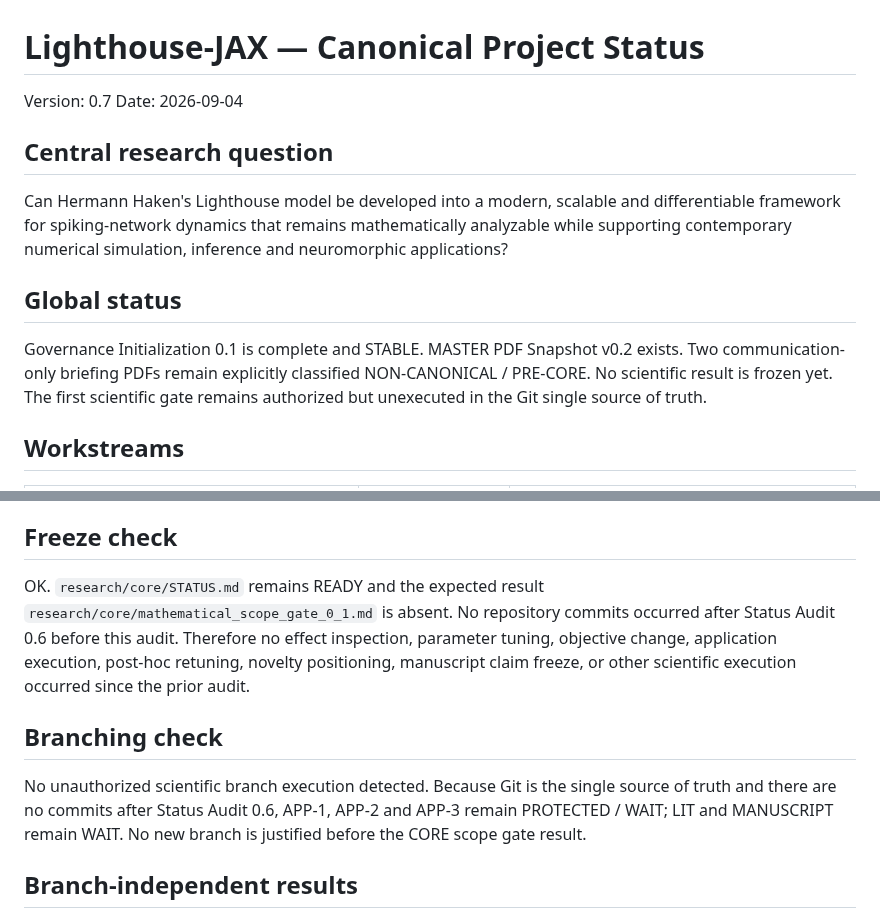
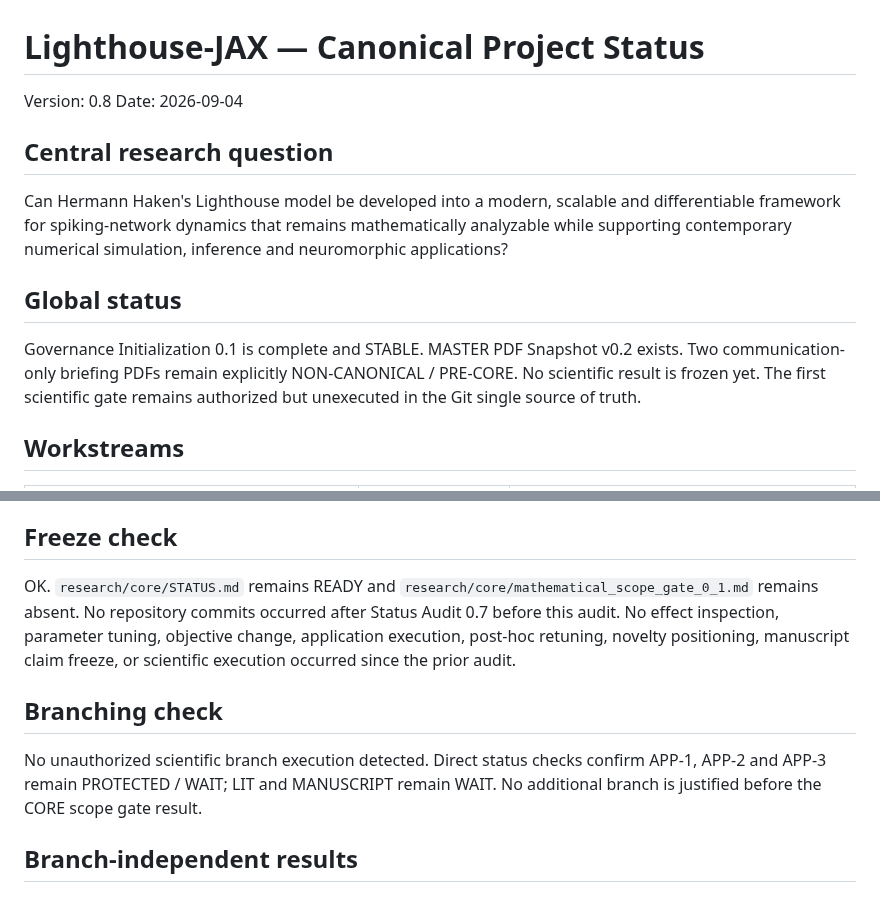
Before and after one commit to twkroll/haken-lighthouse-jax, a Markdown page: research/master/project_status.md, 2 parts joined by grey strips. Drawn GitHub-style.

Commit message:
Update canonical project status to 0.8

```diff
--- a/research/master/project_status.md
+++ b/research/master/project_status.md
@@ -1,6 +1,6 @@
 # Lighthouse-JAX — Canonical Project Status
 
-Version: 0.7
+Version: 0.8
 Date: 2026-09-04
 
 ## Central research question
@@ -9,7 +9,7 @@ Can Hermann Haken's Lighthouse model be developed into a modern, scalable and di
 
 ## Global status
 
-Governance Initialization 0.1 is complete and STABLE. MASTER PDF Snapshot v0.2 exists. Two communication-only briefing PDFs remain explicitly classified NON-CANONICAL / PRE-CORE. No scientific result is frozen yet. The first scientific gate remains authorized but unexecuted in the Git single source of truth.
+Governance Initialization 0.1 is complete and STABLE. MASTER PDF Snapshot v0.2 exists. Two communication-only briefing PDFs remain explicitly NON-CANONICAL / PRE-CORE. No scientific result is frozen yet. The first scientific gate remains authorized but unexecuted in the Git single source of truth.
 
 ## Workstreams
 
@@ -35,11 +35,11 @@ Governance Initialization 0.1 is complete and STABLE. MASTER PDF Snapshot v0.2 e
 
 ## Freeze check
 
-OK. `research/core/STATUS.md` remains READY and the expected result `research/core/mathematical_scope_gate_0_1.md` is absent. No repository commits occurred after Status Audit 0.6 before this audit. Therefore no effect inspection, parameter tuning, objective change, application execution, post-hoc retuning, novelty positioning, manuscript claim freeze, or other scientific execution occurred since the prior audit.
+OK. `research/core/STATUS.md` remains READY and `research/core/mathematical_scope_gate_0_1.md` remains absent. No repository commits occurred after Status Audit 0.7 before this audit. No effect inspection, parameter tuning, objective change, application execution, post-hoc retuning, novelty positioning, manuscript claim freeze, or scientific execution occurred since the prior audit.
 
 ## Branching check
 
-No unauthorized scientific branch execution detected. Because Git is the single source of truth and there are no commits after Status Audit 0.6, APP-1, APP-2 and APP-3 remain PROTECTED / WAIT; LIT and MANUSCRIPT remain WAIT. No new branch is justified before the CORE scope gate result.
+No unauthorized scientific branch execution detected. Direct status checks confirm APP-1, APP-2 and APP-3 remain PROTECTED / WAIT; LIT and MANUSCRIPT remain WAIT. No additional branch is justified before the CORE scope gate result.
 
 ## Branch-independent results
 
```
